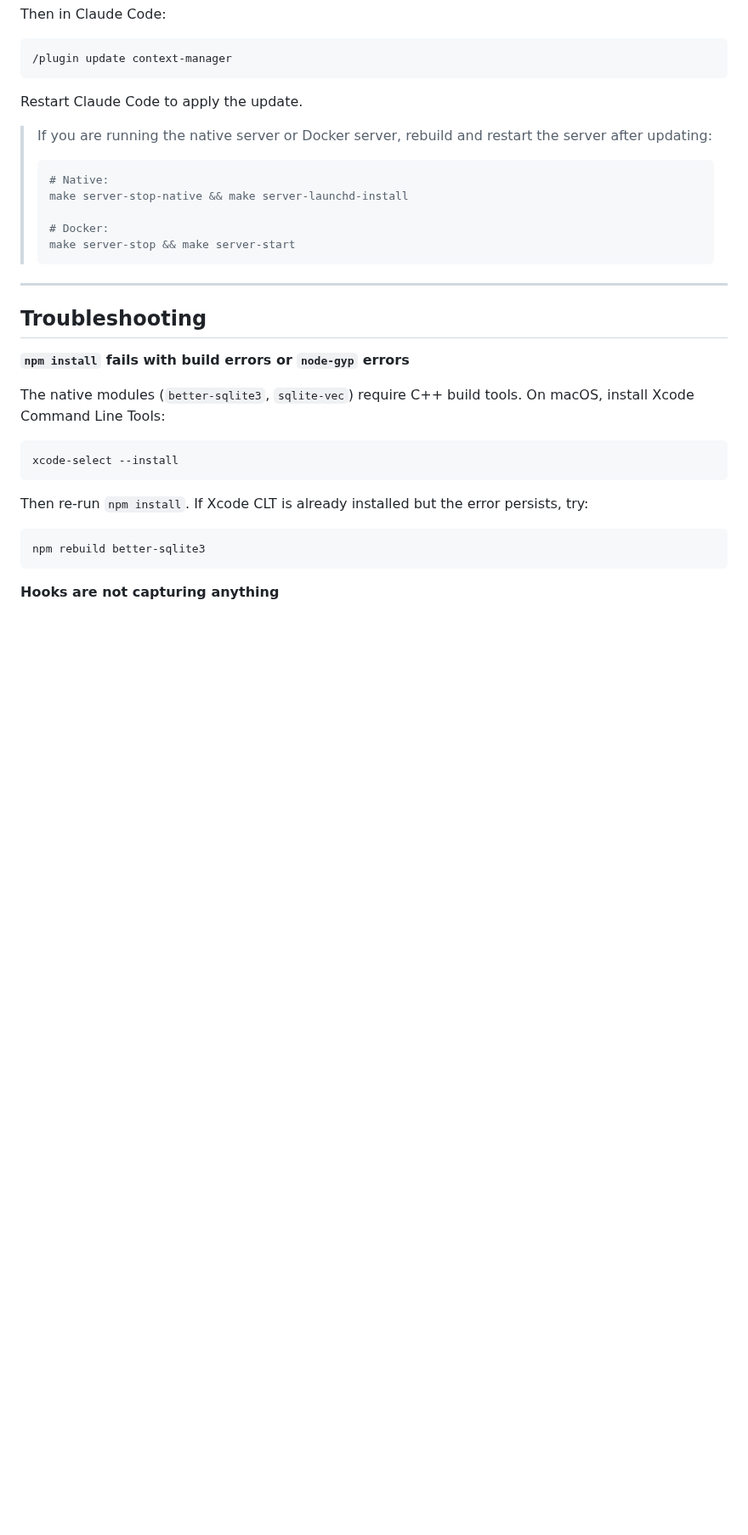
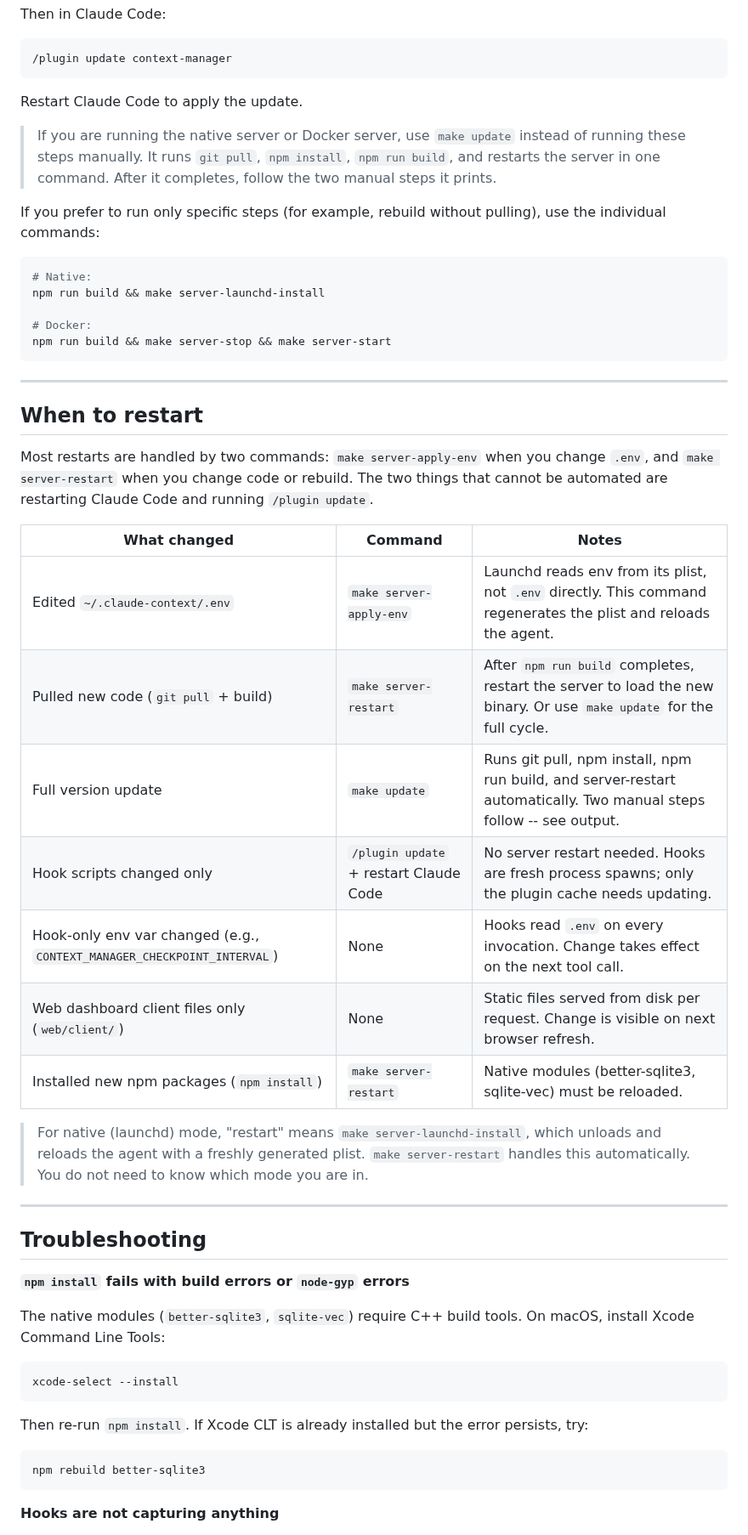
Before and after one commit to mrlesmithjr/claude-context-manager, a Markdown page: docs/SETUP.md, the part around one of its changes. Shown at 85% size. GitHub-like rendering; blank space fills up the shorter version.

Commit message:
docs: add When to restart section and update plugin update guidance, refs #94
- Add make server-restart and make server-apply-env to Mode 2 and Mode 3 stop/start blocks
- Replace raw restart commands in Updating the plugin callout with make update
- Add When to restart section between Updating and Troubleshooting with a
  seven-row reference table covering all change types and a note explaining
  that make server-restart hides the launchd unload/load detail

````diff
--- a/docs/SETUP.md
+++ b/docs/SETUP.md
@@ -240,15 +244,35 @@ Then in Claude Code:
 
 Restart Claude Code to apply the update.
 
-> If you are running the native server or Docker server, rebuild and restart the server after updating:
->
-> ```bash
-> # Native:
-> make server-stop-native && make server-launchd-install
->
-> # Docker:
-> make server-stop && make server-start
-> ```
+> If you are running the native server or Docker server, use `make update` instead of running these steps manually. It runs `git pull`, `npm install`, `npm run build`, and restarts the server in one command. After it completes, follow the two manual steps it prints.
+
+If you prefer to run only specific steps (for example, rebuild without pulling), use the individual commands:
+
+```bash
+# Native:
+npm run build && make server-launchd-install
+
+# Docker:
+npm run build && make server-stop && make server-start
+```
+
+---
+
+## When to restart
+
+Most restarts are handled by two commands: `make server-apply-env` when you change `.env`, and `make server-restart` when you change code or rebuild. The two things that cannot be automated are restarting Claude Code and running `/plugin update`.
+
+| What changed | Command | Notes |
+|---|---|---|
+| Edited `~/.claude-context/.env` | `make server-apply-env` | Launchd reads env from its plist, not `.env` directly. This command regenerates the plist and reloads the agent. |
+| Pulled new code (`git pull` + build) | `make server-restart` | After `npm run build` completes, restart the server to load the new binary. Or use `make update` for the full cycle. |
+| Full version update | `make update` | Runs git pull, npm install, npm run build, and server-restart automatically. Two manual steps follow -- see output. |
+| Hook scripts changed only | `/plugin update` + restart Claude Code | No server restart needed. Hooks are fresh process spawns; only the plugin cache needs updating. |
+| Hook-only env var changed (e.g., `CONTEXT_MANAGER_CHECKPOINT_INTERVAL`) | None | Hooks read `.env` on every invocation. Change takes effect on the next tool call. |
+| Web dashboard client files only (`web/client/`) | None | Static files served from disk per request. Change is visible on next browser refresh. |
+| Installed new npm packages (`npm install`) | `make server-restart` | Native modules (better-sqlite3, sqlite-vec) must be reloaded. |
+
+> For native (launchd) mode, "restart" means `make server-launchd-install`, which unloads and reloads the agent with a freshly generated plist. `make server-restart` handles this automatically. You do not need to know which mode you are in.
 
 ---
 
````
Also changed, not shown: other parts of docs/SETUP.md (+7 -3 lines).
